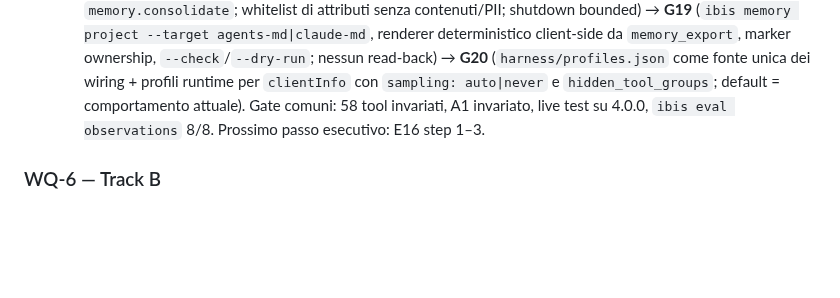
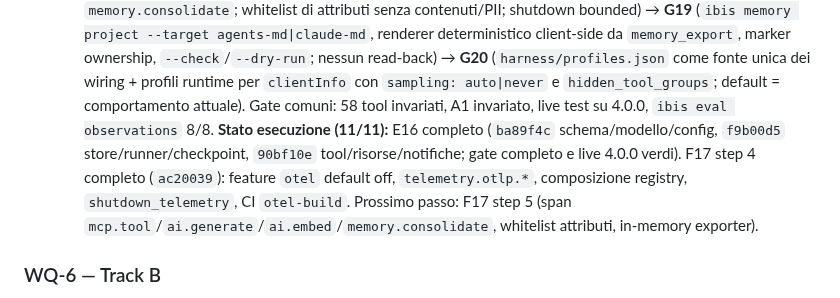
Before and after one commit to fatterdev/ibis-assistant, a Markdown page: docs/planning/2026-11-02-master-work-queue.md, the part around the change. Drawn GitHub-style; blank space fills up the shorter version.

```diff
--- a/docs/planning/2026-11-02-master-work-queue.md
+++ b/docs/planning/2026-11-02-master-work-queue.md
@@ -701,8 +701,14 @@ Nota di riconciliazione: PLAN.md aveva `…R3/R4 → F3 → D1..D3 → R6`; l'F4
   (`harness/profiles.json` come fonte unica dei wiring + profili runtime
   per `clientInfo` con `sampling: auto|never` e `hidden_tool_groups`;
   default = comportamento attuale). Gate comuni: 58 tool invariati, A1
-  invariato, live test su 4.0.0, `ibis eval observations` 8/8. Prossimo
-  passo esecutivo: E16 step 1–3.
+  invariato, live test su 4.0.0, `ibis eval observations` 8/8. **Stato
+  esecuzione (11/11):** E16 completo (`ba89f4c` schema/modello/config,
+  `f9b00d5` store/runner/checkpoint, `90bf10e` tool/risorse/notifiche; gate
+  completo e live 4.0.0 verdi). F17 step 4 completo (`ac20039`): feature
+  `otel` default off, `telemetry.otlp.*`, composizione registry,
+  `shutdown_telemetry`, CI `otel-build`. Prossimo passo: F17 step 5 (span
+  `mcp.tool`/`ai.generate`/`ai.embed`/`memory.consolidate`, whitelist
+  attributi, in-memory exporter).
 
 ### WQ-6 — Track B
 - Nessun sub-fase iniziata: piano integrato in [PLAN.md §9-bis](./PLAN.md)
```
Also changed, not shown: docs/planning/2026-11-10-wq5-fase5-execution-log.md (+20 -0 lines).
